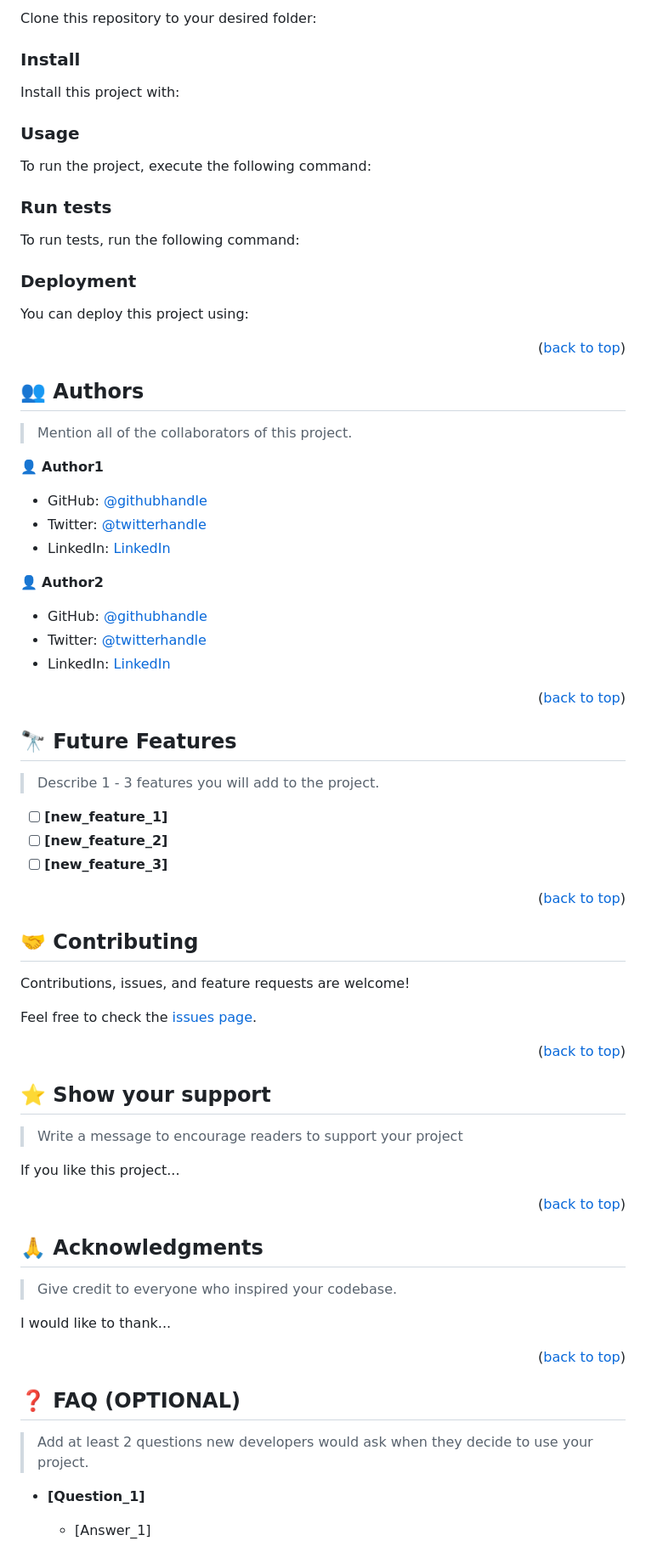
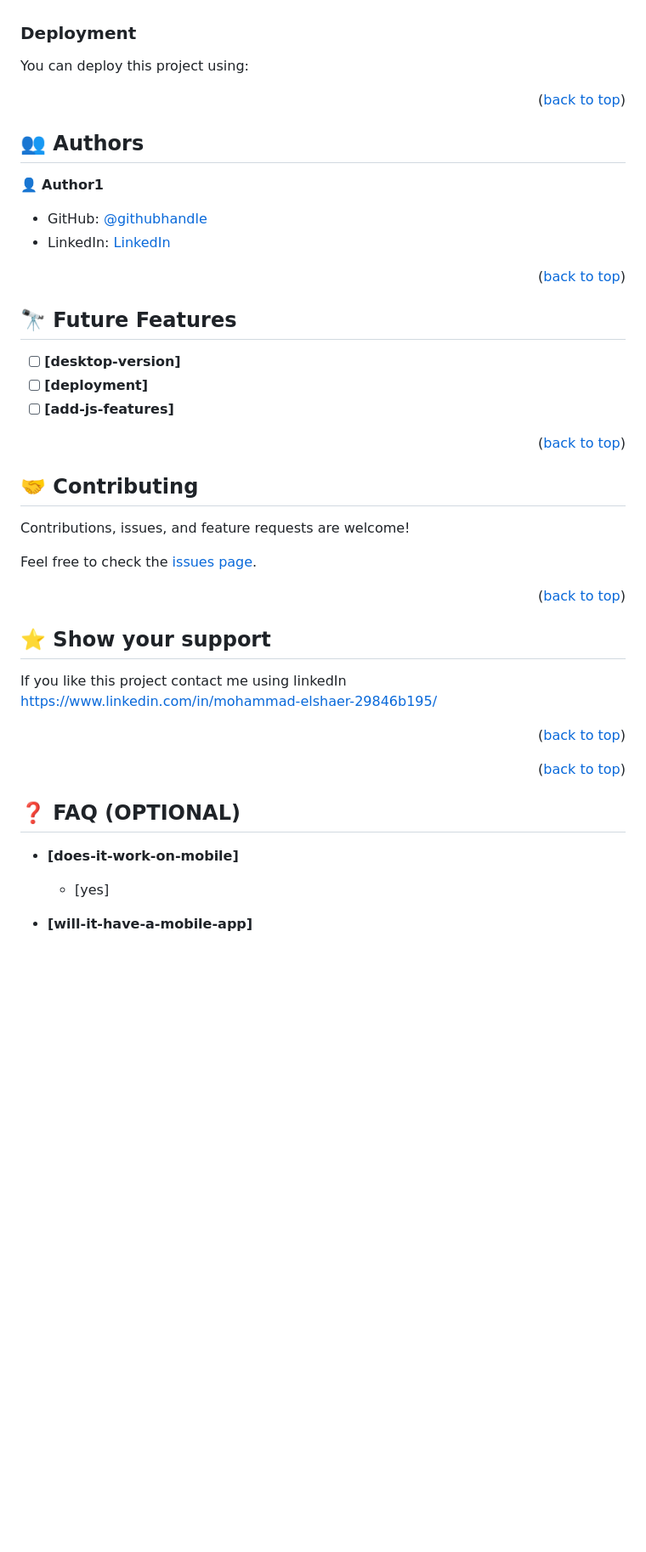
Before and after one commit to Khaled-Alaa-1/portfolio-setup-and-mobile-first.github.io, a Markdown page: README.md, the part around the change printed below. Shown: that part at 85% size. Drawn GitHub-style; blank space fills up the shorter version.

````diff
--- a/README.md
+++ b/README.md
@@ -140,50 +77,3 @@ Example command:
-Clone this repository to your desired folder:
-
-<!--
-Example commands:
-
-```sh
-  cd my-folder
-  git clone git@github.com:myaccount/my-project.git
-```
---->
-
-### Install
-
-Install this project with:
-
-<!--
-Example command:
-
-```sh
-  cd my-project
-  gem install
-```
---->
-
-### Usage
-
-To run the project, execute the following command:
-
-<!--
-Example command:
-
-```sh
-  rails server
-```
---->
-
-### Run tests
-
-To run tests, run the following command:
-
-<!--
-Example command:
-
-```sh
-  bin/rails test test/models/article_test.rb
-```
---->
 
 ### Deployment
 
@@ -203,19 +93,10 @@ Example:
 
 ## 👥 Authors <a name="authors"></a>
 
-> Mention all of the collaborators of this project.
-
 👤 **Author1**
 
-- GitHub: [@githubhandle](https://github.com/githubhandle)
-- Twitter: [@twitterhandle](https://twitter.com/twitterhandle)
-- LinkedIn: [LinkedIn](https://linkedin.com/in/linkedinhandle)
-
-👤 **Author2**
-
-- GitHub: [@githubhandle](https://github.com/githubhandle)
-- Twitter: [@twitterhandle](https://twitter.com/twitterhandle)
-- LinkedIn: [LinkedIn](https://linkedin.com/in/linkedinhandle)
+- GitHub: [@githubhandle](https://github.com/ElShaer398)
+- LinkedIn: [LinkedIn](https://www.linkedin.com/in/mohammad-elshaer-29846b195/)
 
 <p align="right">(<a href="#readme-top">back to top</a>)</p>
 
@@ -223,11 +104,9 @@ Example:
 
 ## 🔭 Future Features <a name="future-features"></a>
 
-> Describe 1 - 3 features you will add to the project.
-
-- [ ] **[new_feature_1]**
-- [ ] **[new_feature_2]**
-- [ ] **[new_feature_3]**
+- [ ] **[desktop-version]**
+- [ ] **[deployment]**
+- [ ] **[add-js-features]**
 
 <p align="right">(<a href="#readme-top">back to top</a>)</p>
 
@@ -245,19 +124,11 @@ Feel free to check the [issues page](../../issues/).
 
 ## ⭐️ Show your support <a name="support"></a>
 
-> Write a message to encourage readers to support your project
-
-If you like this project...
+If you like this project contact me using linkedIn https://www.linkedin.com/in/mohammad-elshaer-29846b195/
 
 <p align="right">(<a href="#readme-top">back to top</a>)</p>
 
 <!-- ACKNOWLEDGEMENTS -->
-
-## 🙏 Acknowledgments <a name="acknowledgements"></a>
-
-> Give credit to everyone who inspired your codebase.
-
-I would like to thank...
 
 <p align="right">(<a href="#readme-top">back to top</a>)</p>
 
@@ -265,9 +136,9 @@ I would like to thank...
 
 ## ❓ FAQ (OPTIONAL) <a name="faq"></a>
 
-> Add at least 2 questions new developers would ask when they decide to use your project.
+- **[does-it-work-on-mobile]**
 
-- **[Question_1]**
+  - [yes]
 
-  - [Answer_1]
+- **[will-it-have-a-mobile-app]**
 
````
Also changed, not shown: other parts of README.md (+10 -75 lines).
